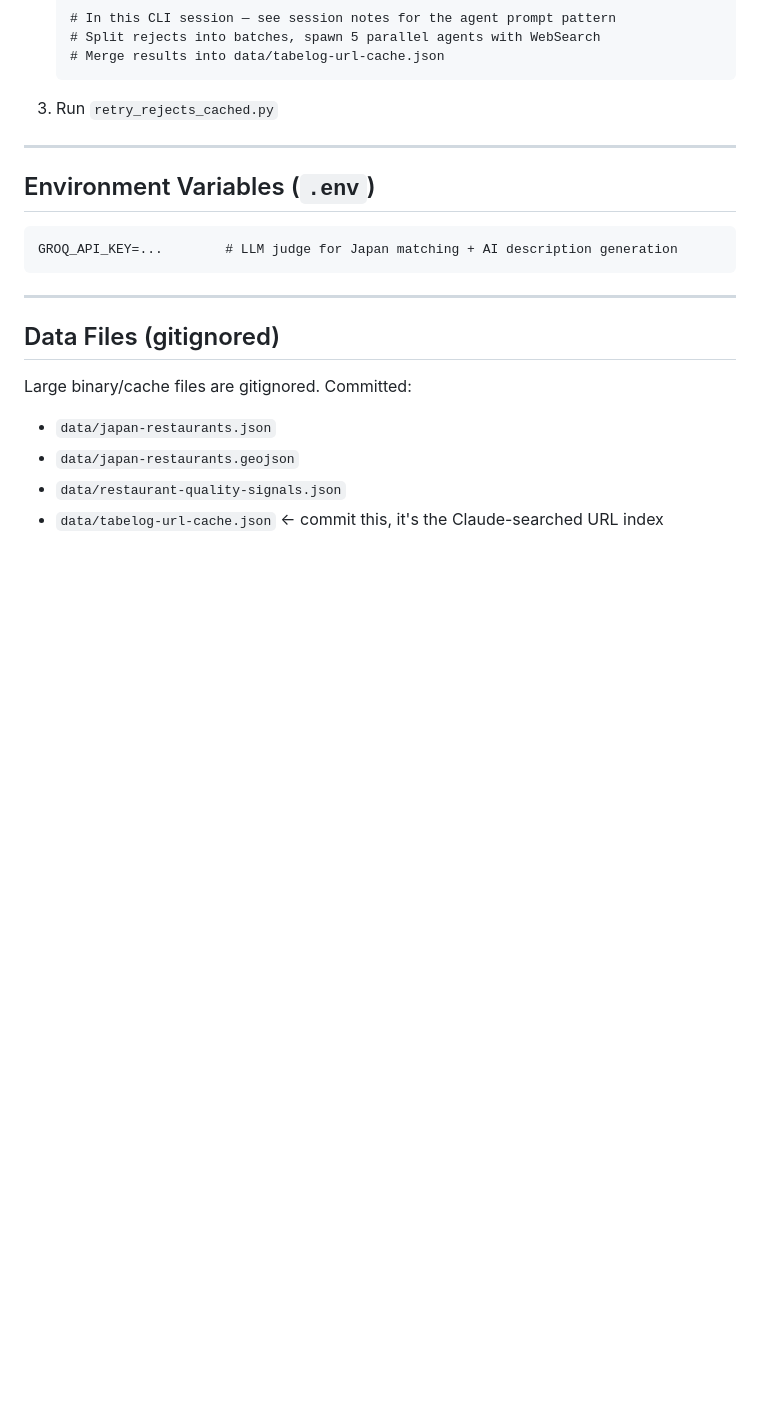
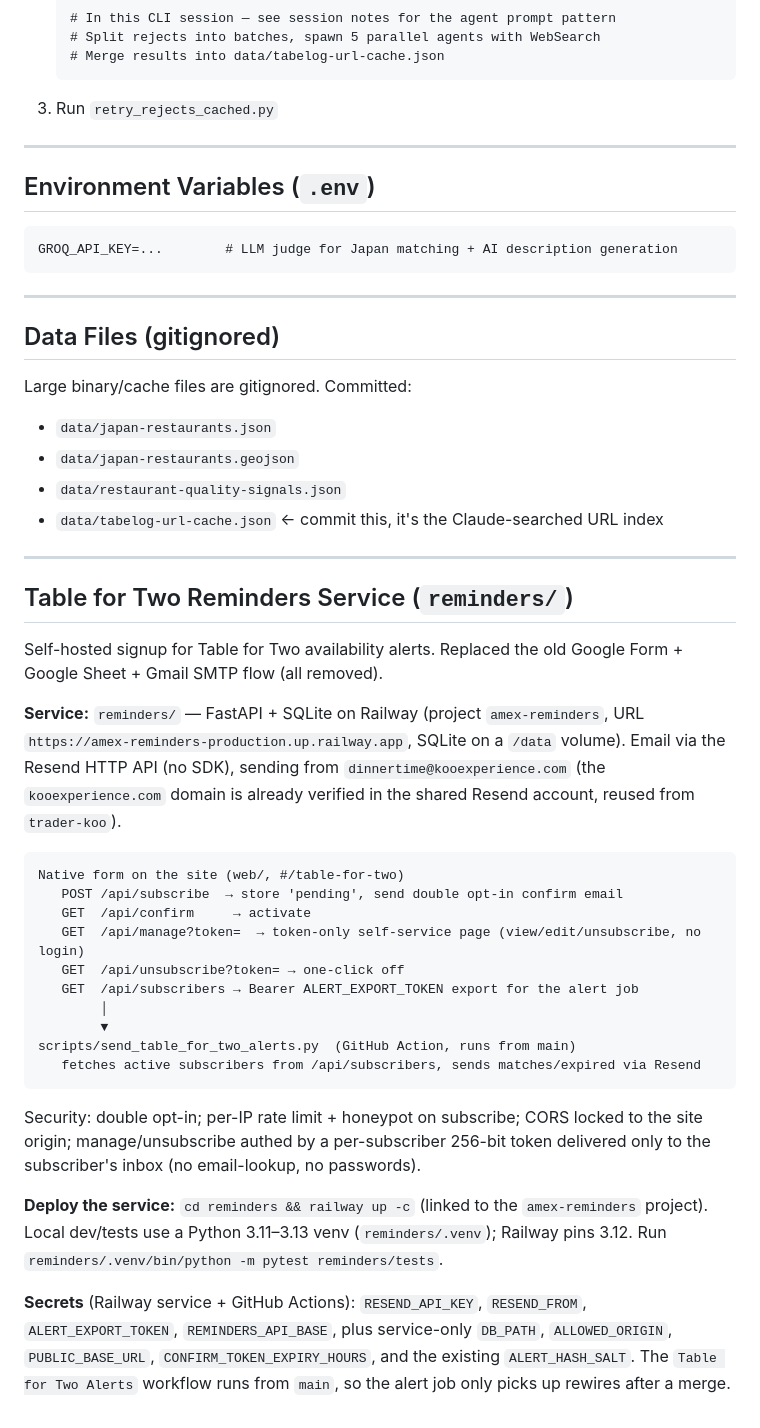
Before and after one commit to haomingkoo/amex-dining-map, a Markdown page: CLAUDE.md, the part around the change. Drawn GitHub-style; blank space fills up the shorter version.

Commit message:
docs(reminders): document the Table for Two reminders service in CLAUDE.md

````diff
--- a/CLAUDE.md
+++ b/CLAUDE.md
@@ -260,3 +260,43 @@ Large binary/cache files are gitignored. Committed:
 - `data/japan-restaurants.geojson`
 - `data/restaurant-quality-signals.json`
 - `data/tabelog-url-cache.json`  ← commit this, it's the Claude-searched URL index
+
+---
+
+## Table for Two Reminders Service (`reminders/`)
+
+Self-hosted signup for Table for Two availability alerts. Replaced the old
+Google Form + Google Sheet + Gmail SMTP flow (all removed).
+
+**Service:** `reminders/` — FastAPI + SQLite on Railway (project `amex-reminders`,
+URL `https://amex-reminders-production.up.railway.app`, SQLite on a `/data` volume).
+Email via the Resend HTTP API (no SDK), sending from `dinnertime@kooexperience.com`
+(the `kooexperience.com` domain is already verified in the shared Resend account,
+reused from `trader-koo`).
+
+```
+Native form on the site (web/, #/table-for-two)
+   POST /api/subscribe  → store 'pending', send double opt-in confirm email
+   GET  /api/confirm     → activate
+   GET  /api/manage?token=  → token-only self-service page (view/edit/unsubscribe, no login)
+   GET  /api/unsubscribe?token= → one-click off
+   GET  /api/subscribers → Bearer ALERT_EXPORT_TOKEN export for the alert job
+        │
+        ▼
+scripts/send_table_for_two_alerts.py  (GitHub Action, runs from main)
+   fetches active subscribers from /api/subscribers, sends matches/expired via Resend
+```
+
+Security: double opt-in; per-IP rate limit + honeypot on subscribe; CORS locked to
+the site origin; manage/unsubscribe authed by a per-subscriber 256-bit token
+delivered only to the subscriber's inbox (no email-lookup, no passwords).
+
+**Deploy the service:** `cd reminders && railway up -c` (linked to the `amex-reminders`
+project). Local dev/tests use a Python 3.11–3.13 venv (`reminders/.venv`); Railway
+pins 3.12. Run `reminders/.venv/bin/python -m pytest reminders/tests`.
+
+**Secrets** (Railway service + GitHub Actions): `RESEND_API_KEY`, `RESEND_FROM`,
+`ALERT_EXPORT_TOKEN`, `REMINDERS_API_BASE`, plus service-only `DB_PATH`,
+`ALLOWED_ORIGIN`, `PUBLIC_BASE_URL`, `CONFIRM_TOKEN_EXPIRY_HOURS`, and the existing
+`ALERT_HASH_SALT`. The `Table for Two Alerts` workflow runs from `main`, so the
+alert job only picks up rewires after a merge.
````
